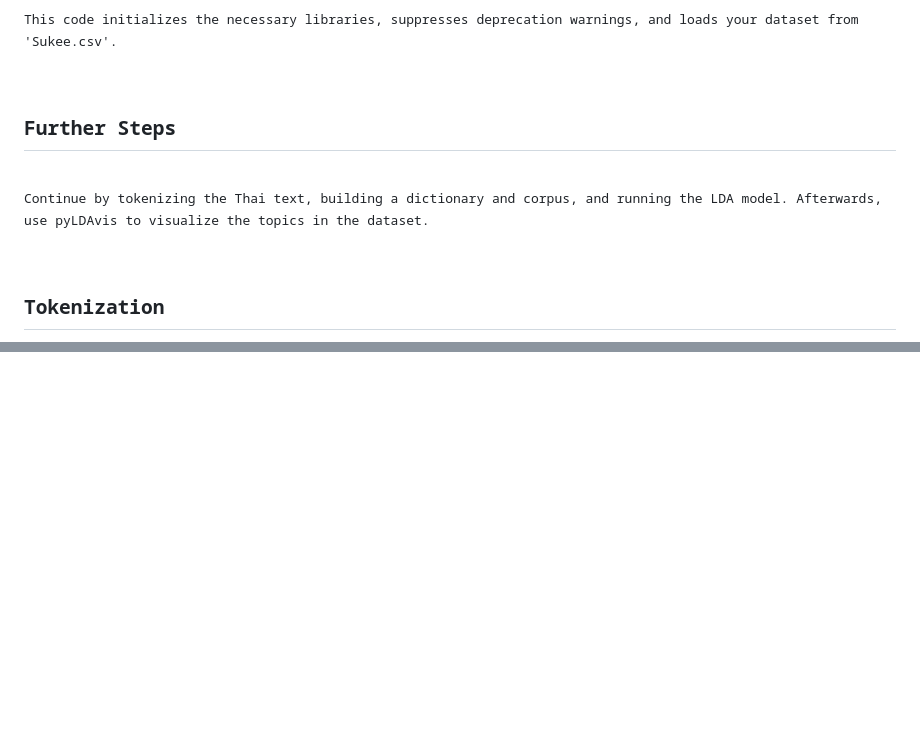
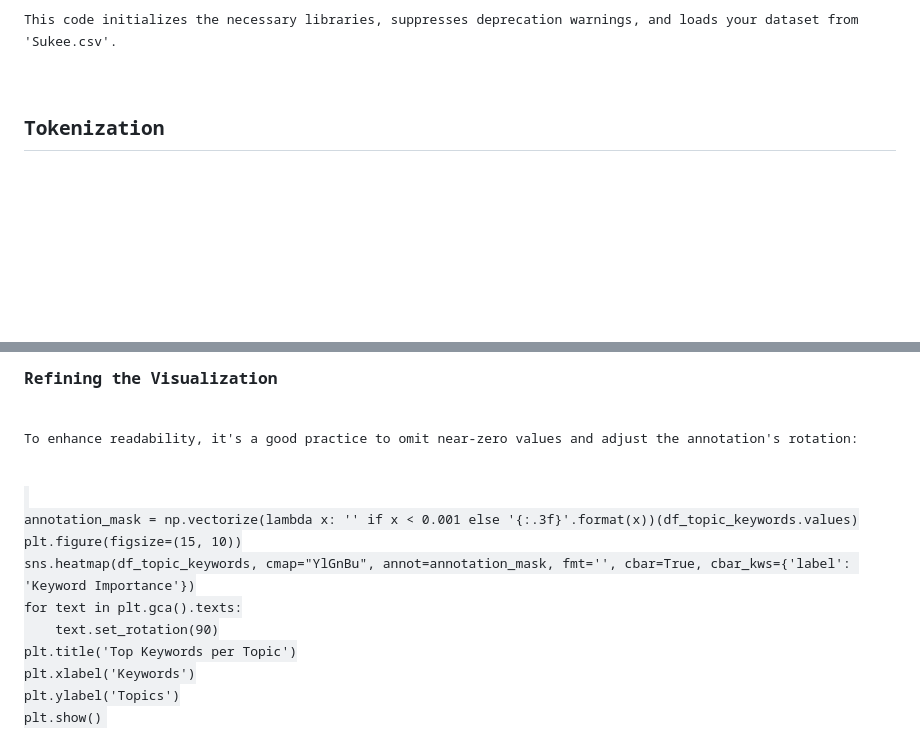
Before and after one commit to Hakulani/CustomerAnalytics, a Markdown page: 05VoiceofCustomer/README.md, 2 parts joined by grey strips. GitHub-like rendering; blank space fills up the shorter version.

```diff
--- a/05VoiceofCustomer/README.md
+++ b/05VoiceofCustomer/README.md
@@ -40,7 +43,6 @@ df = pd.read_csv('Sukee.csv')
 <p>This code initializes the necessary libraries, suppresses deprecation warnings, and loads your dataset from 'Sukee.csv'.</p>
 
-<h2>Further Steps</h2>
-<p>Continue by tokenizing the Thai text, building a dictionary and corpus, and running the LDA model. Afterwards, use pyLDAvis to visualize the topics in the dataset.</p>
+
 <h2>Tokenization</h2>
 
 <p>Thai text tokenization is achieved using the <code>pythainlp</code> library. The following code segment showcases the tokenization process:</p>
@@ -103,0 +178,14 @@ pyLDAvis.gensim.prepare(model, gensim_corpus, dictionary)
+<h3>Refining the Visualization</h3>
+<p>To enhance readability, it's a good practice to omit near-zero values and adjust the annotation's rotation:</p>
+<code>
+annotation_mask = np.vectorize(lambda x: '' if x < 0.001 else '{:.3f}'.format(x))(df_topic_keywords.values)
+plt.figure(figsize=(15, 10))
+sns.heatmap(df_topic_keywords, cmap="YlGnBu", annot=annotation_mask, fmt='', cbar=True, cbar_kws={'label': 'Keyword Importance'})
+for text in plt.gca().texts:
+    text.set_rotation(90)
+plt.title('Top Keywords per Topic')
+plt.xlabel('Keywords')
+plt.ylabel('Topics')
+plt.show()
+</code>
+
```
Also changed, not shown: other parts of 05VoiceofCustomer/README.md (+82 -1 lines).
